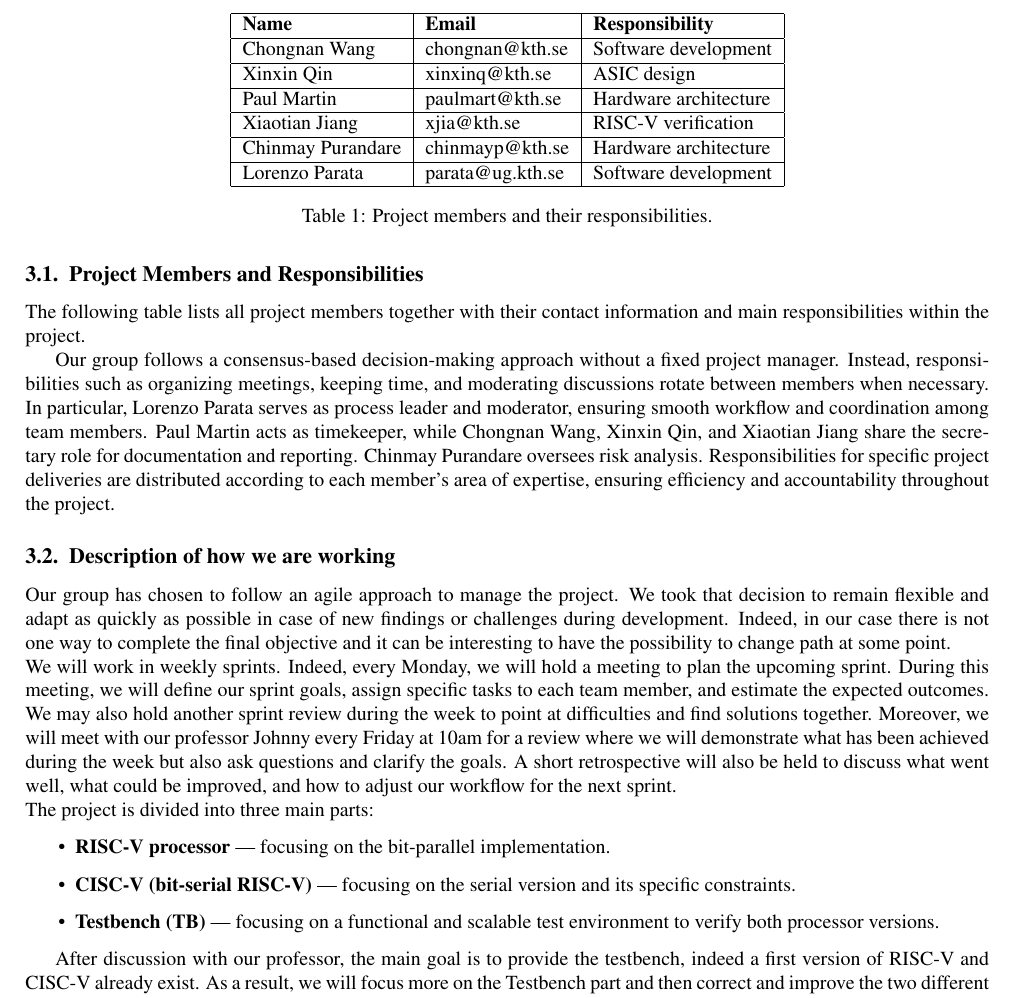
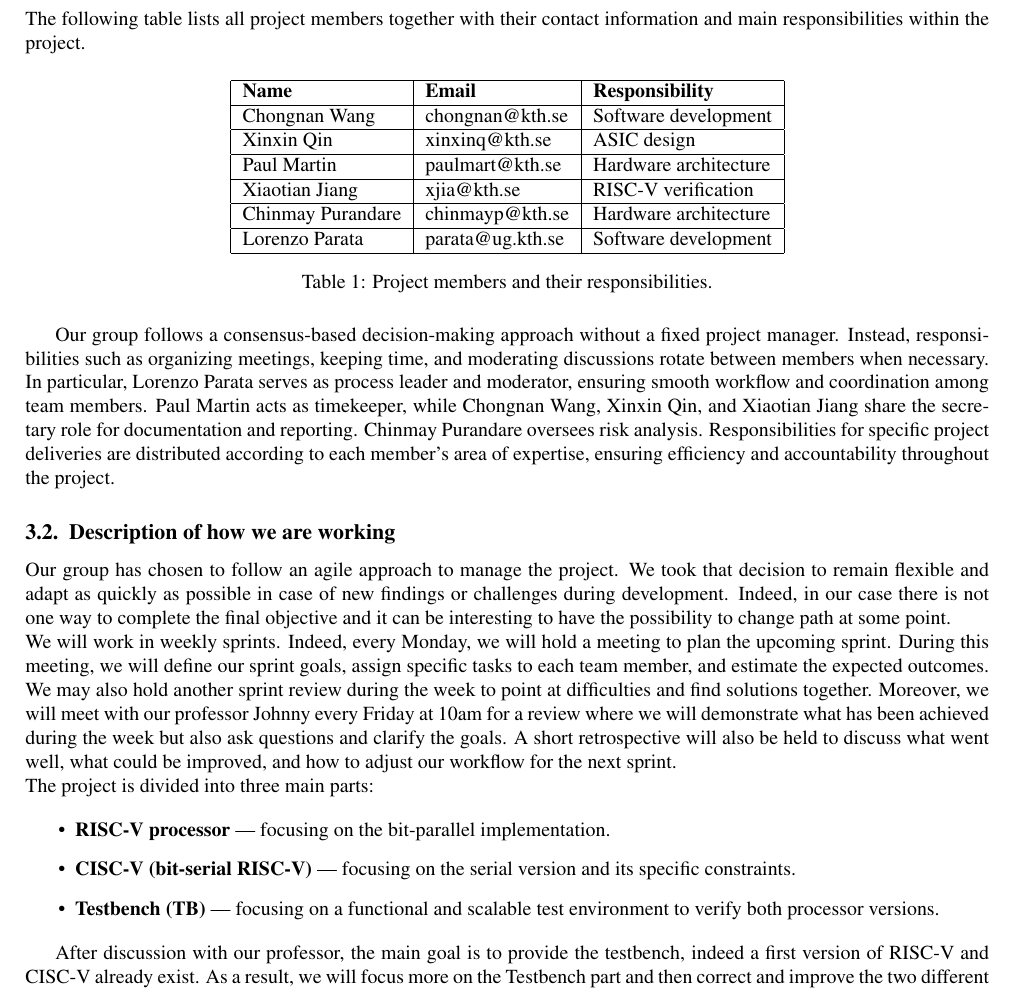
Before and after one commit to talmadage/TB-Sol-for-Venus, a LaTeX document (IL2232/Project Plan/projectplan.tex): part of page 4 of 8, cut so that both start at the same text. Compiled offline with pdfLaTeX.

Commit message:
correction table position

```diff
--- a/IL2232/Project Plan/projectplan.tex
+++ b/IL2232/Project Plan/projectplan.tex
@@ -103,7 +103,7 @@ This section describes how our group is organized, including the members involve
 
 The following table lists all project members together with their contact information and main responsibilities within the project.
 
-\begin{table}[h!]
+\begin{table}[H]
 \centering
 \begin{tabular}{|l|l|l|}
 \hline
```
Also changed, not shown: IL2232/Project Plan/projectplan.tex (2 more changed lines).
